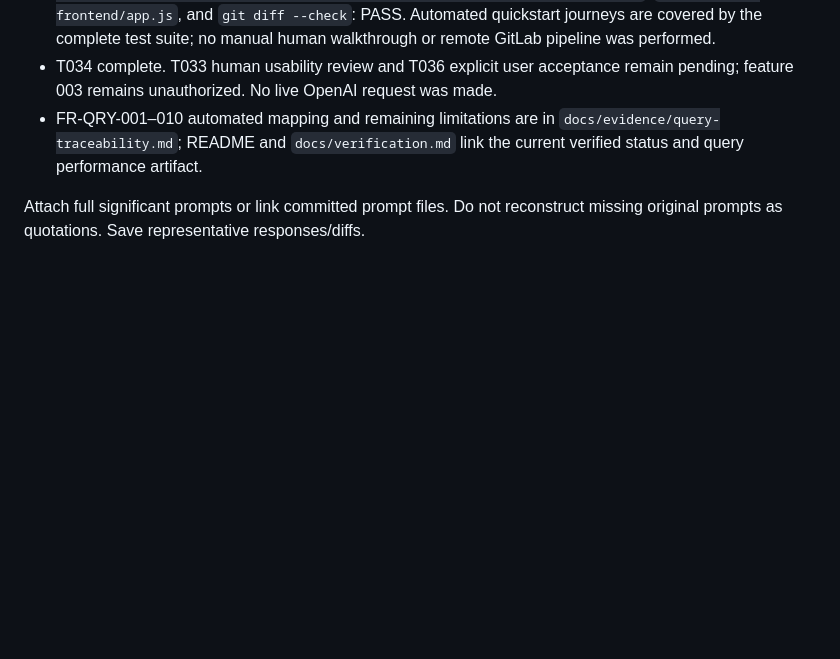
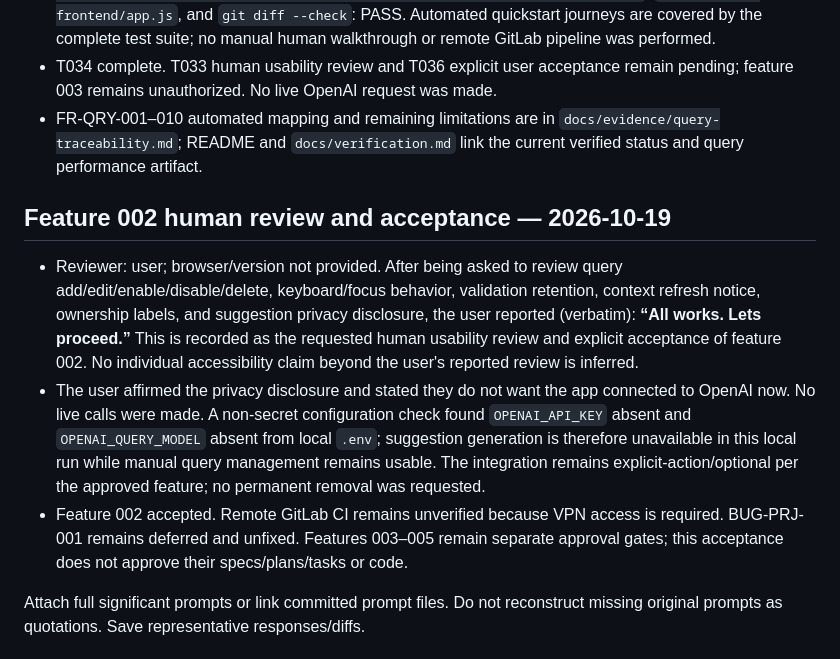
Before and after one commit to mgustafsn/ResearchPilot-SDD, a Markdown page: docs/evidence-log.md, the part around the change. Drawn GitHub-style; blank space fills up the shorter version.

```diff
--- a/docs/evidence-log.md
+++ b/docs/evidence-log.md
@@ -726,6 +726,24 @@ correctness. Application tests were not runnable because no implementation exist
   `docs/evidence/query-traceability.md`; README and `docs/verification.md` link the
   current verified status and query performance artifact.
 
+## Feature 002 human review and acceptance — 2026-10-19
+
+- Reviewer: user; browser/version not provided. After being asked to review query
+  add/edit/enable/disable/delete, keyboard/focus behavior, validation retention,
+  context refresh notice, ownership labels, and suggestion privacy disclosure, the
+  user reported (verbatim): **“All works. Lets proceed.”** This is recorded as the
+  requested human usability review and explicit acceptance of feature 002. No
+  individual accessibility claim beyond the user's reported review is inferred.
+- The user affirmed the privacy disclosure and stated they do not want the app
+  connected to OpenAI now. No live calls were made. A non-secret configuration check
+  found `OPENAI_API_KEY` absent and `OPENAI_QUERY_MODEL` absent from local `.env`;
+  suggestion generation is therefore unavailable in this local run while manual
+  query management remains usable. The integration remains explicit-action/optional
+  per the approved feature; no permanent removal was requested.
+- Feature 002 accepted. Remote GitLab CI remains unverified because VPN access is
+  required. BUG-PRJ-001 remains deferred and unfixed. Features 003–005 remain separate
+  approval gates; this acceptance does not approve their specs/plans/tasks or code.
+
 Attach full significant prompts or link committed prompt files. Do not reconstruct
 missing original prompts as quotations. Save representative responses/diffs.
 
```
Also changed, not shown: README.md (+2 -2 lines), specs/002-search-queries/tasks.md (+5 -4 lines).
